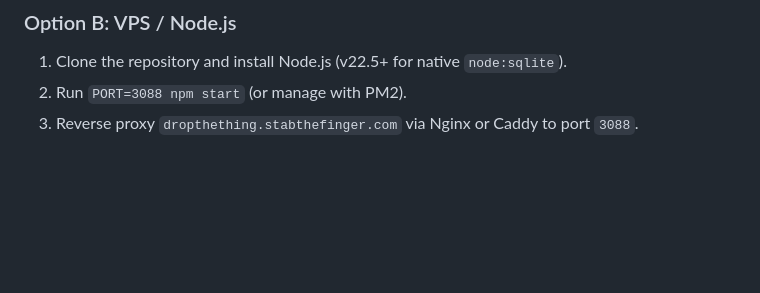
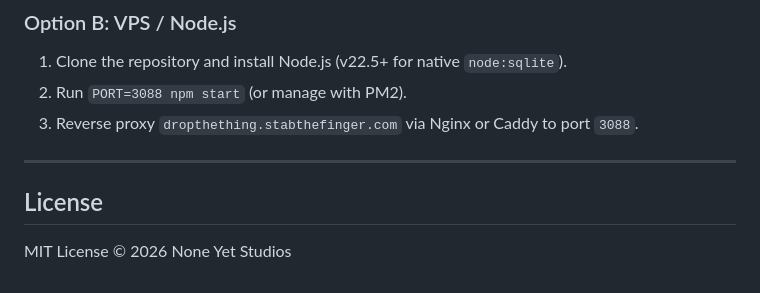
Before and after one commit to NoneYetStudios/dropthething, a Markdown page: README.md, the part around the change. Rendered like a GitHub page; blank space fills up the shorter version.

Commit message:
Include MIT License information in README
Add license section to README

```diff
--- a/README.md
+++ b/README.md
@@ -84,3 +84,9 @@ Then open **`http://localhost:3000`** in your browser!
 1. Clone the repository and install Node.js (v22.5+ for native `node:sqlite`).
 2. Run `PORT=3088 npm start` (or manage with PM2).
 3. Reverse proxy `dropthething.stabthefinger.com` via Nginx or Caddy to port `3088`.
+
+---
+
+## License
+
+MIT License © 2026 None Yet Studios
```
